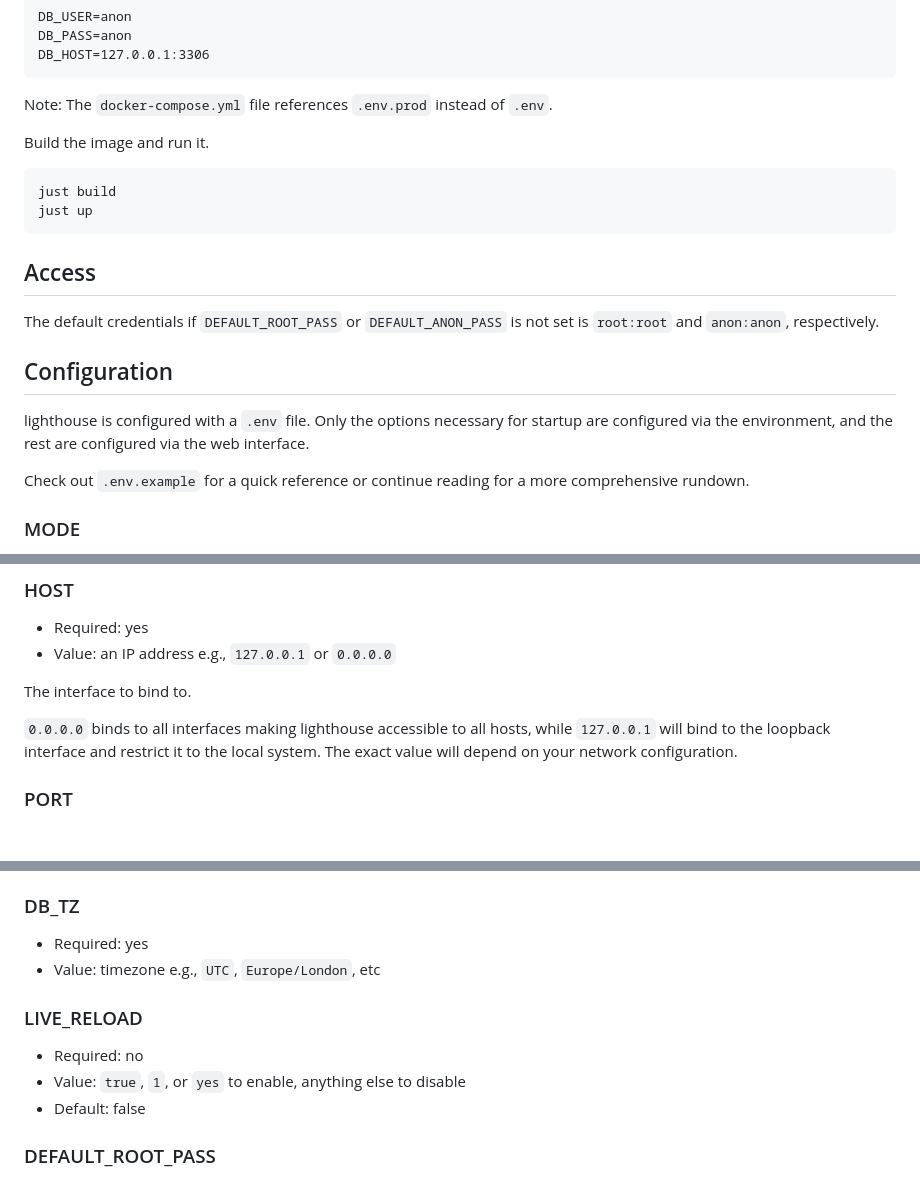
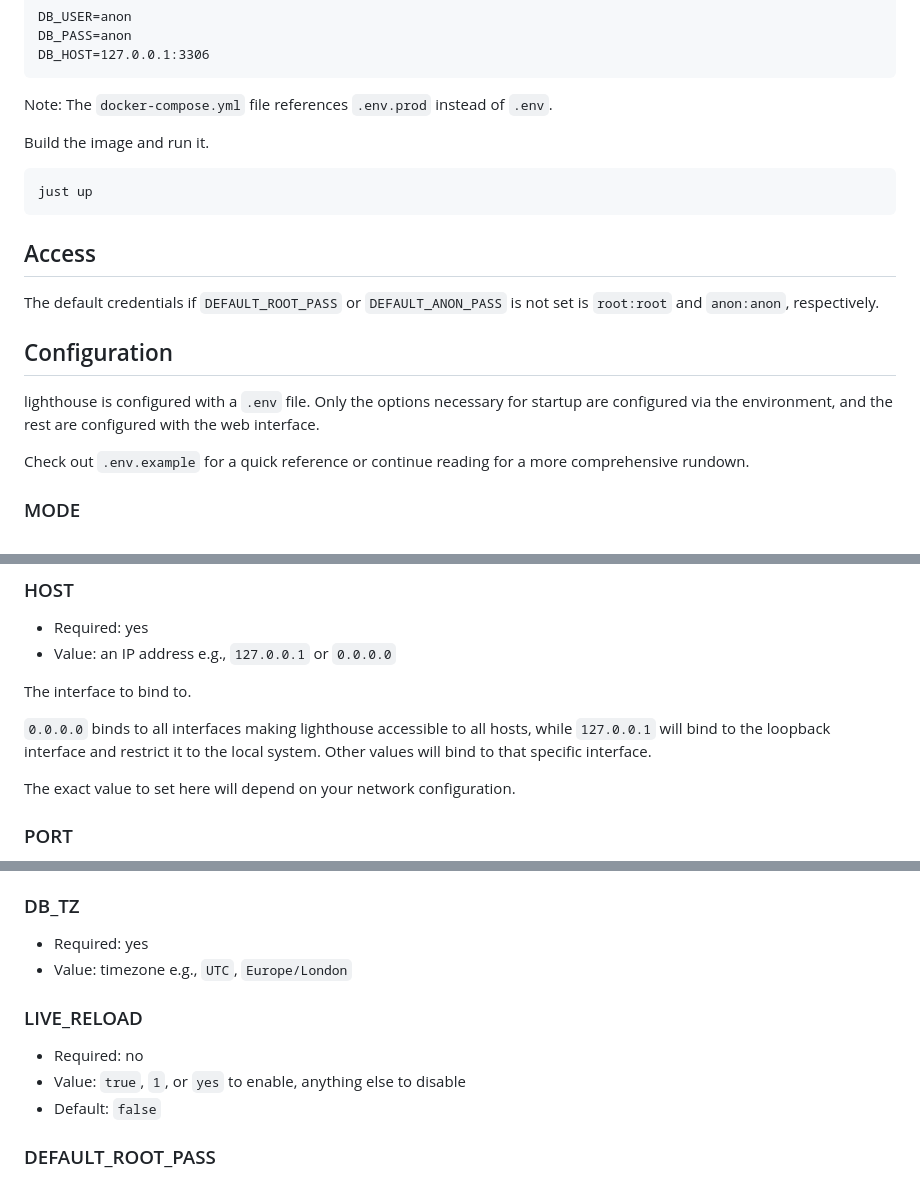
Before and after one commit to crdx/lighthouse, a Markdown page: README.md, 3 parts joined by grey strips. Rendered like a GitHub page; blank space fills up the shorter version.

Commit message:
Tweak readme

````diff
--- a/README.md
+++ b/README.md
@@ -56,7 +56,6 @@ Note: The `docker-compose.yml` file references `.env.prod` instead of `.env`.
 Build the image and run it.
 
 ```bash
-just build
 just up
 ```
 
@@ -66,7 +65,7 @@ The default credentials if `DEFAULT_ROOT_PASS` or `DEFAULT_ANON_PASS` is not set
 
 ## Configuration
 
-lighthouse is configured with a `.env` file. Only the options necessary for startup are configured via the environment, and the rest are configured via the web interface.
+lighthouse is configured with a `.env` file. Only the options necessary for startup are configured via the environment, and the rest are configured with the web interface.
 
 Check out `.env.example` for a quick reference or continue reading for a more comprehensive rundown.
 
@@ -84,7 +83,9 @@ The execution mode. Unless you're working on lighthouse, this should always be s
 
 The interface to bind to.
 
-`0.0.0.0` binds to all interfaces making lighthouse accessible to all hosts, while `127.0.0.1` will bind to the loopback interface and restrict it to the local system. The exact value will depend on your network configuration.
+`0.0.0.0` binds to all interfaces making lighthouse accessible to all hosts, while `127.0.0.1` will bind to the loopback interface and restrict it to the local system. Other values will bind to that specific interface.
+
+The exact value to set here will depend on your network configuration.
 
 ### PORT
 
@@ -136,13 +137,13 @@ The port to listen on. If not specified in development mode then lighthouse will
 ### DB_TZ
 
 - Required: yes
-- Value: timezone e.g., `UTC`, `Europe/London`, etc
+- Value: timezone e.g., `UTC`, `Europe/London`
 
 ### LIVE_RELOAD
 
 - Required: no
 - Value: `true`, `1`, or `yes` to enable, anything else to disable
-- Default: false
+- Default: `false`
 
 ### DEFAULT_ROOT_PASS
 
````
Also changed, not shown: other parts of README.md (+2 -2 lines).
